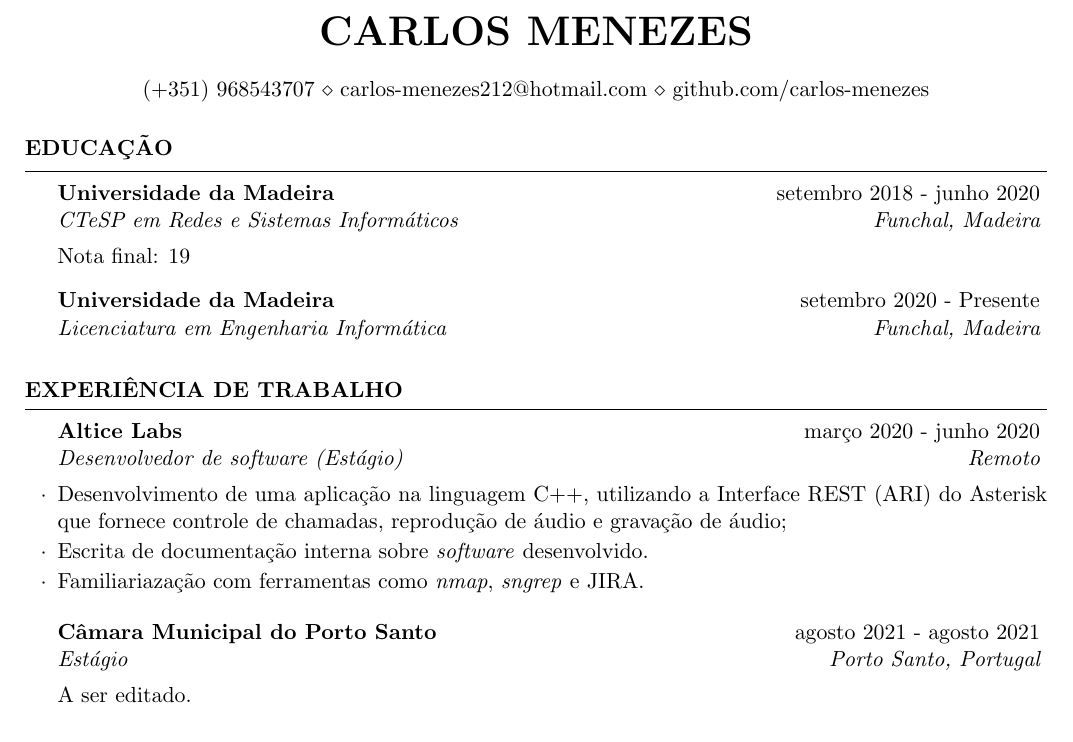
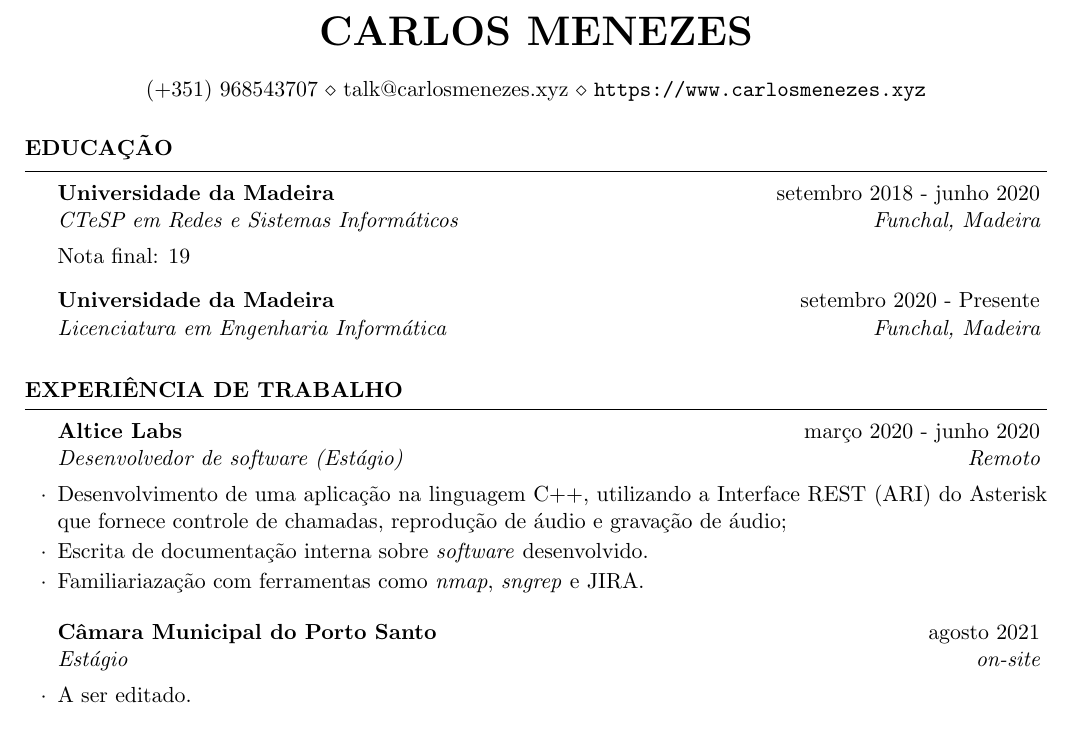
Before and after one commit to carlos-menezes/cv, a LaTeX CV (cv.tex): part of the page, cut so that both start at the same text. Compiled offline with pdfLaTeX.

Commit message:
Modify header links

```diff
--- a/cv.tex
+++ b/cv.tex
@@ -22,12 +22,17 @@
 
 \documentclass{resume} % Use the custom resume.cls style
 \usepackage[left=0.7in,top=0.4in,right=0.7in,bottom=0.5in]{geometry} % Document margins
+\usepackage{hyperref}
+
+\hypersetup{
+    urlbordercolor=1 1 1
+    }
 
 %----------------------------------------------------------------------------------------
 %   DOCUMENT START
 %----------------------------------------------------------------------------------------
 \name{Carlos Menezes} % Your name
-\address{(+351)\ 968543707 \\ carlos-menezes212@hotmail.com \\ github.com/carlos-menezes} % Your phone number and email
+\address{(+351)\ 968543707 \\ talk@carlosmenezes.xyz \\ \url{https://www.carlosmenezes.xyz}} % Your phone number and email
 \begin{document}
 \title{Anon Resume}
 %----------------------------------------------------------------------------------------
@@ -60,7 +65,10 @@ Nota final: 19
 \item Familiariazação com ferramentas como \emph{nmap}, \emph{sngrep} e JIRA.
 \end{rSubsection}
 
-\begin{rSubsection}{Câmara Municipal do Porto Santo}{agosto 2021 - agosto 2021}{Estágio}{Porto Santo, Portugal}A ser editado.\end{rSubsection}
+\begin{rSubsection}{Câmara Municipal do Porto Santo}{agosto 2021}{Estágio}{on-site}
+\item A ser editado.
+\end{rSubsection}
+
 \end{rSection}
 %----------------------------------------------------------------------------------------
 %   TECHNICAL STRENGTHS SECTION
```
Also changed, not shown: cv.pdf.
